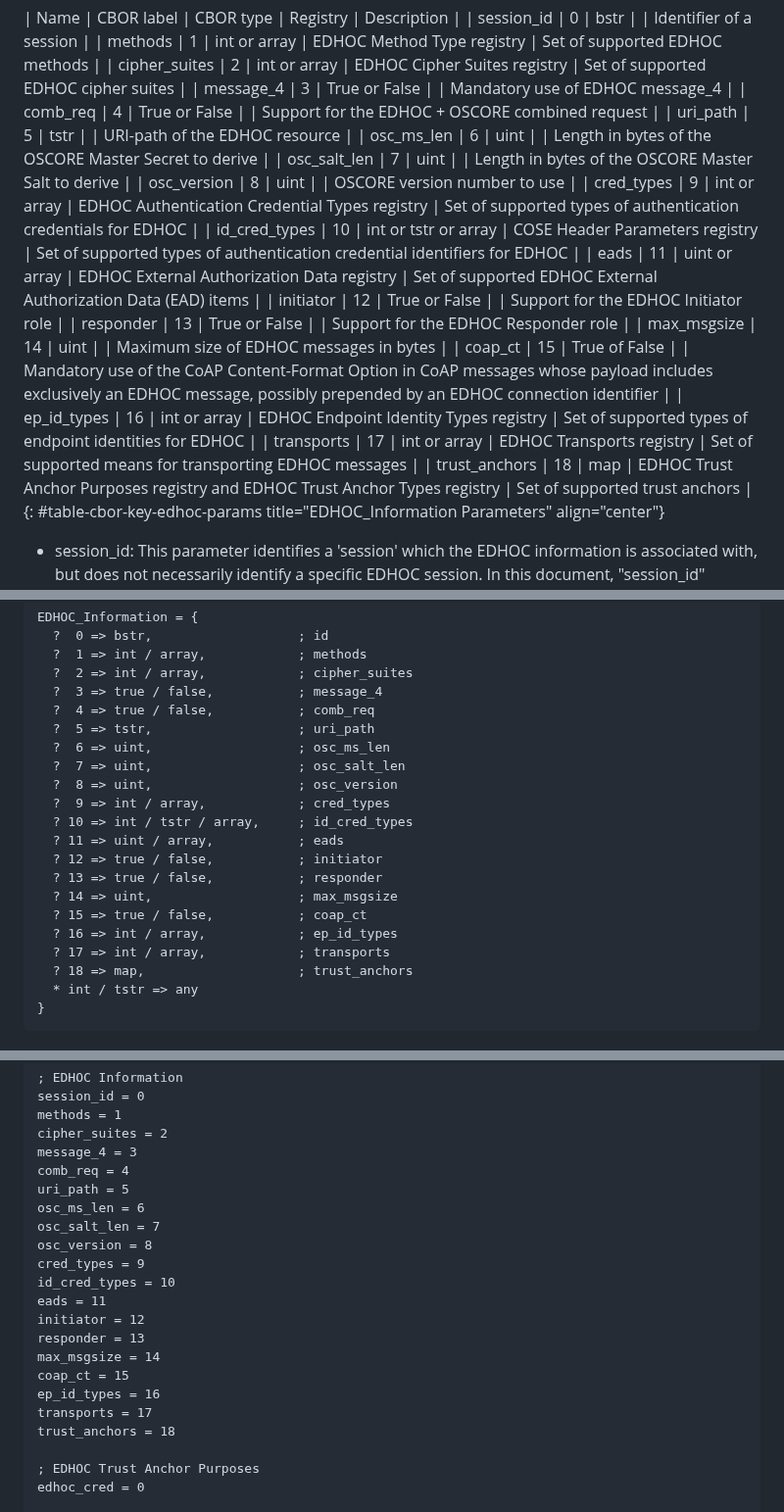
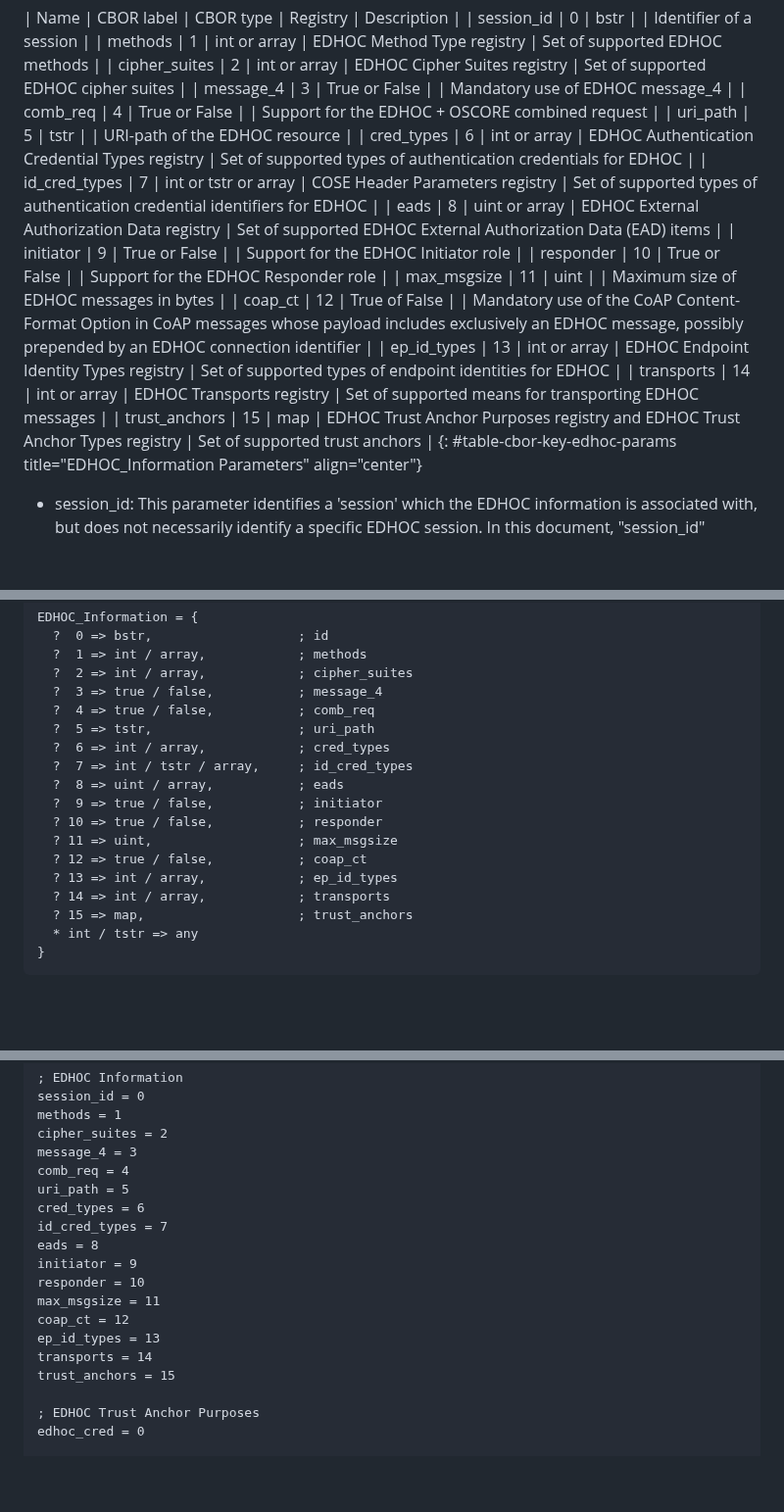
Before and after one commit to ace-wg/ace-edhoc-oscore-profile, a Markdown page: draft-ietf-ace-edhoc-oscore-profile.md, 3 parts joined by grey strips. Shown at 98% size. Drawn GitHub-style; blank space fills up the shorter version.

Commit message:
Removed EDHOC_Information parameters "osc_ms_len", "osc_salt_len", and "osc_version"

```diff
--- a/draft-ietf-ace-edhoc-oscore-profile.md
+++ b/draft-ietf-ace-edhoc-oscore-profile.md
@@ -479,19 +473,16 @@ The EDHOC\_Information can be encoded either as a JSON object or as a CBOR map.
 | message_4     | 3          | True or False        |                                                                            | Mandatory use of EDHOC message_4                                                                                                                                           |
 | comb_req      | 4          | True or False        |                                                                            | Support for the EDHOC + OSCORE combined request                                                                                                                            |
 | uri_path      | 5          | tstr                 |                                                                            | URI-path of the EDHOC resource                                                                                                                                             |
-| osc_ms_len    | 6          | uint                 |                                                                            | Length in bytes of the OSCORE Master Secret to derive                                                                                                                      |
-| osc_salt_len  | 7          | uint                 |                                                                            | Length in bytes of the OSCORE Master Salt to derive                                                                                                                        |
-| osc_version   | 8          | uint                 |                                                                            | OSCORE version number to use                                                                                                                                               |
-| cred_types    | 9          | int or array         | EDHOC Authentication Credential Types registry                             | Set of supported types of authentication credentials for EDHOC                                                                                                             |
-| id_cred_types | 10         | int or tstr or array | COSE Header Parameters registry                                            | Set of supported types of authentication credential identifiers for EDHOC                                                                                                  |
-| eads          | 11         | uint or array        | EDHOC External Authorization Data registry                                 | Set of supported EDHOC External Authorization Data (EAD) items                                                                                                             |
-| initiator     | 12         | True or False        |                                                                            | Support for the EDHOC Initiator role                                                                                                                                       |
-| responder     | 13         | True or False        |                                                                            | Support for the EDHOC Responder role                                                                                                                                       |
-| max_msgsize   | 14         | uint                 |                                                                            | Maximum size of EDHOC messages in bytes                                                                                                                                    |
-| coap_ct       | 15         | True of False        |                                                                            | Mandatory use of the CoAP Content-Format Option in CoAP messages whose payload includes exclusively an EDHOC message, possibly prepended by an EDHOC connection identifier |
-| ep_id_types   | 16         | int or array         | EDHOC Endpoint Identity Types registry                                     | Set of supported types of endpoint identities for EDHOC                                                                                                                    |
-| transports    | 17         | int or array         | EDHOC Transports registry                                                  | Set of supported means for transporting EDHOC messages                                                                                                                     |
-| trust_anchors | 18         | map                  | EDHOC Trust Anchor Purposes registry and EDHOC Trust Anchor Types registry | Set of supported trust anchors                                                                                                                                             |
+| cred_types    | 6          | int or array         | EDHOC Authentication Credential Types registry                             | Set of supported types of authentication credentials for EDHOC                                                                                                             |
+| id_cred_types | 7          | int or tstr or array | COSE Header Parameters registry                                            | Set of supported types of authentication credential identifiers for EDHOC                                                                                                  |
+| eads          | 8          | uint or array        | EDHOC External Authorization Data registry                                 | Set of supported EDHOC External Authorization Data (EAD) items                                                                                                             |
+| initiator     | 9          | True or False        |                                                                            | Support for the EDHOC Initiator role                                                                                                                                       |
+| responder     | 10         | True or False        |                                                                            | Support for the EDHOC Responder role                                                                                                                                       |
+| max_msgsize   | 11         | uint                 |                                                                            | Maximum size of EDHOC messages in bytes                                                                                                                                    |
+| coap_ct       | 12         | True of False        |                                                                            | Mandatory use of the CoAP Content-Format Option in CoAP messages whose payload includes exclusively an EDHOC message, possibly prepended by an EDHOC connection identifier |
+| ep_id_types   | 13         | int or array         | EDHOC Endpoint Identity Types registry                                     | Set of supported types of endpoint identities for EDHOC                                                                                                                    |
+| transports    | 14         | int or array         | EDHOC Transports registry                                                  | Set of supported means for transporting EDHOC messages                                                                                                                     |
+| trust_anchors | 15         | map                  | EDHOC Trust Anchor Purposes registry and EDHOC Trust Anchor Types registry | Set of supported trust anchors                                                                                                                                             |
 {: #table-cbor-key-edhoc-params title="EDHOC_Information Parameters" align="center"}
 
 * session\_id: This parameter identifies a 'session' which the EDHOC information is associated with, but does not necessarily identify a specific EDHOC session. In this document, "session\_id" identifies a token series. In JSON, the "session\_id" value is a Base64 encoded byte string. In CBOR, the "session\_id" type is a byte string, and has label 0.
@@ -604,19 +592,16 @@ EDHOC_Information = {
   ?  3 => true / false,           ; message_4
   ?  4 => true / false,           ; comb_req
   ?  5 => tstr,                   ; uri_path
-  ?  6 => uint,                   ; osc_ms_len
-  ?  7 => uint,                   ; osc_salt_len
-  ?  8 => uint,                   ; osc_version
-  ?  9 => int / array,            ; cred_types
-  ? 10 => int / tstr / array,     ; id_cred_types
-  ? 11 => uint / array,           ; eads
-  ? 12 => true / false,           ; initiator
-  ? 13 => true / false,           ; responder
-  ? 14 => uint,                   ; max_msgsize
-  ? 15 => true / false,           ; coap_ct
-  ? 16 => int / array,            ; ep_id_types
-  ? 17 => int / array,            ; transports
-  ? 18 => map,                    ; trust_anchors
+  ?  6 => int / array,            ; cred_types
+  ?  7 => int / tstr / array,     ; id_cred_types
+  ?  8 => uint / array,           ; eads
+  ?  9 => true / false,           ; initiator
+  ? 10 => true / false,           ; responder
+  ? 11 => uint,                   ; max_msgsize
+  ? 12 => true / false,           ; coap_ct
+  ? 13 => int / array,            ; ep_id_types
+  ? 14 => int / array,            ; transports
+  ? 15 => map,                    ; trust_anchors
   * int / tstr => any
 }
 ~~~~~~~~~~~
@@ -1881,19 +1848,16 @@ cipher_suites = 2
 message_4 = 3
 comb_req = 4
 uri_path = 5
-osc_ms_len = 6
-osc_salt_len = 7
-osc_version = 8
-cred_types = 9
-id_cred_types = 10
-eads = 11
-initiator = 12
-responder = 13
-max_msgsize = 14
-coap_ct = 15
-ep_id_types = 16
-transports = 17
-trust_anchors = 18
+cred_types = 6
+id_cred_types = 7
+eads = 8
+initiator = 9
+responder = 10
+max_msgsize = 11
+coap_ct = 12
+ep_id_types = 13
+transports = 14
+trust_anchors = 15
 
 ; EDHOC Trust Anchor Purposes
 edhoc_cred = 0
```
Also changed, not shown: other parts of draft-ietf-ace-edhoc-oscore-profile.md (+26 -53 lines).
